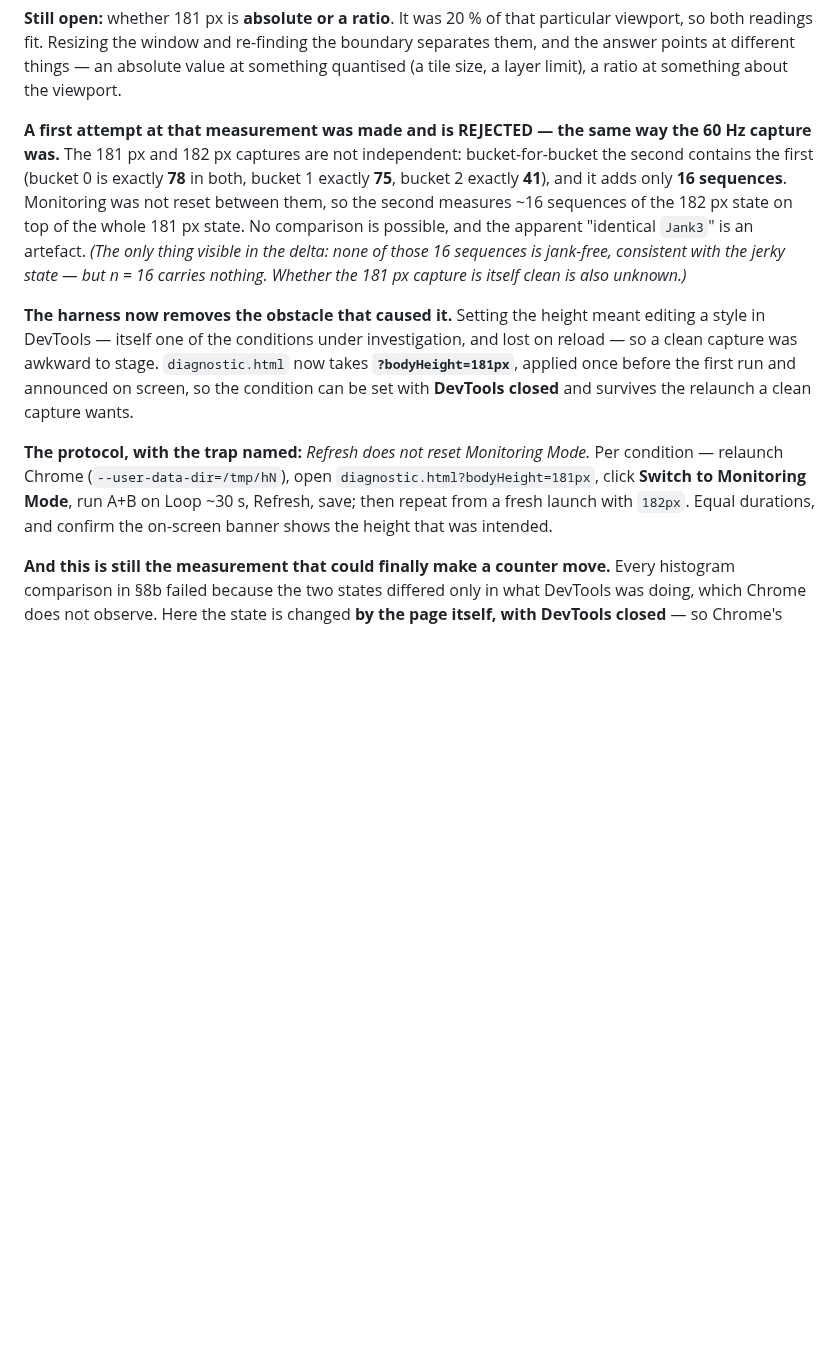
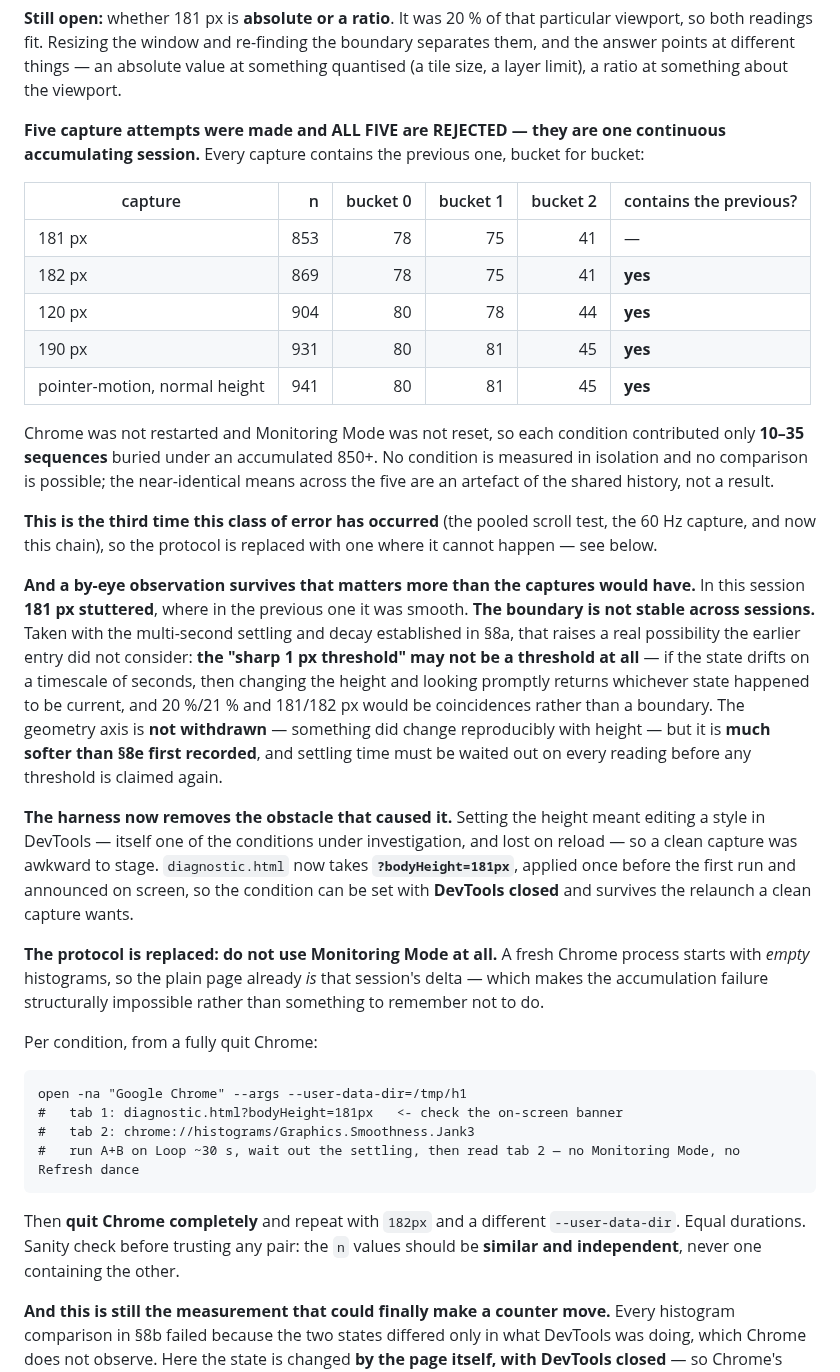
Before and after one commit to yury-s-88/chromium-bug-report, a Markdown page: diagnostic-findings.md, the part around the change. Drawn GitHub-style; blank space fills up the shorter version.

Commit message:
Reject all five geometry captures; soften the threshold; replace the protocol
All five captures are one continuous accumulating monitoring session. Every
one contains the previous bucket for bucket, with n going 853, 869, 904, 931,
941, so each condition contributed only 10 to 35 sequences under an
accumulated 850+. Chrome was not restarted and monitoring was not reset. No
condition is measured in isolation, and the near-identical means are an
artefact of the shared history.

This is the third occurrence of this class of error, after the pooled scroll
test and the 60 Hz capture, so the protocol is replaced with one where it
cannot happen: no Monitoring Mode at all. A fresh Chrome process starts with
empty histograms, so the plain page already is that session's delta. Quit
Chrome completely between conditions, use a different --user-data-dir, and
sanity-check that the n values are independent rather than nested.

A by-eye observation survives that matters more than the captures would have.
In this session 181 px stuttered, where in the previous one it was smooth. The
boundary is not stable across sessions. Taken with the multi-second settling
and decay established in 8a, that raises a possibility the earlier entry did
not consider: the sharp 1 px threshold may not be a threshold at all, since if
the state drifts on a timescale of seconds then changing the height and looking
promptly returns whichever state happened to be current, and 20/21% and
181/182 px would be coincidences.

The geometry axis is not withdrawn -- something did change reproducibly with
height -- but it is much softer than 8e first recorded, and settling time must
be waited out before any threshold is claimed again.

Co-Authored-By: Claude Opus 4.8 (1M context) <noreply@anthropic.com>

````diff
--- a/diagnostic-findings.md
+++ b/diagnostic-findings.md
@@ -1438,14 +1438,33 @@ readings fit. Resizing the window and re-finding the boundary separates them, an
 different things — an absolute value at something quantised (a tile size, a layer limit), a ratio at
 something about the viewport.
 
-**A first attempt at that measurement was made and is REJECTED — the same way the 60 Hz capture was.**
-The 181 px and 182 px captures are not independent: bucket-for-bucket the second contains the first
-(bucket 0 is exactly **78** in both, bucket 1 exactly **75**, bucket 2 exactly **41**), and it adds only
-**16 sequences**. Monitoring was not reset between them, so the second measures ~16 sequences of the
-182 px state on top of the whole 181 px state. No comparison is possible, and the apparent "identical
-`Jank3`" is an artefact. *(The only thing visible in the delta: none of those 16 sequences is jank-free,
-consistent with the jerky state — but n = 16 carries nothing. Whether the 181 px capture is itself clean
-is also unknown.)*
+**Five capture attempts were made and ALL FIVE are REJECTED — they are one continuous accumulating
+session.** Every capture contains the previous one, bucket for bucket:
+
+| capture | n | bucket 0 | bucket 1 | bucket 2 | contains the previous? |
+|---|---:|---:|---:|---:|---|
+| 181 px | 853 | 78 | 75 | 41 | — |
+| 182 px | 869 | 78 | 75 | 41 | **yes** |
+| 120 px | 904 | 80 | 78 | 44 | **yes** |
+| 190 px | 931 | 80 | 81 | 45 | **yes** |
+| pointer-motion, normal height | 941 | 80 | 81 | 45 | **yes** |
+
+Chrome was not restarted and Monitoring Mode was not reset, so each condition contributed only **10–35
+sequences** buried under an accumulated 850+. No condition is measured in isolation and no comparison is
+possible; the near-identical means across the five are an artefact of the shared history, not a result.
+
+**This is the third time this class of error has occurred** (the pooled scroll test, the 60 Hz capture, and
+now this chain), so the protocol is replaced with one where it cannot happen — see below.
+
+**And a by-eye observation survives that matters more than the captures would have.** In this session
+**181 px stuttered**, where in the previous one it was smooth. **The boundary is not stable across
+sessions.** Taken with the multi-second settling and decay established in §8a, that raises a real
+possibility the earlier entry did not consider: **the "sharp 1 px threshold" may not be a threshold at all**
+— if the state drifts on a timescale of seconds, then changing the height and looking promptly returns
+whichever state happened to be current, and 20 %/21 % and 181/182 px would be coincidences rather than a
+boundary. The geometry axis is **not withdrawn** — something did change reproducibly with height — but it
+is **much softer than §8e first recorded**, and settling time must be waited out on every reading before
+any threshold is claimed again.
 
 **The harness now removes the obstacle that caused it.** Setting the height meant editing a style in
 DevTools — itself one of the conditions under investigation, and lost on reload — so a clean capture was
@@ -1453,10 +1472,22 @@ awkward to stage. `diagnostic.html` now takes **`?bodyHeight=181px`**, applied o
 and announced on screen, so the condition can be set with **DevTools closed** and survives the relaunch a
 clean capture wants.
 
-**The protocol, with the trap named:** *Refresh does not reset Monitoring Mode.* Per condition — relaunch
-Chrome (`--user-data-dir=/tmp/hN`), open `diagnostic.html?bodyHeight=181px`, click **Switch to Monitoring
-Mode**, run A+B on Loop ~30 s, Refresh, save; then repeat from a fresh launch with `182px`. Equal
-durations, and confirm the on-screen banner shows the height that was intended.
+**The protocol is replaced: do not use Monitoring Mode at all.** A fresh Chrome process starts with *empty*
+histograms, so the plain page already *is* that session's delta — which makes the accumulation failure
+structurally impossible rather than something to remember not to do.
+
+Per condition, from a fully quit Chrome:
+
+```
+open -na "Google Chrome" --args --user-data-dir=/tmp/h1
+#   tab 1: diagnostic.html?bodyHeight=181px   <- check the on-screen banner
+#   tab 2: chrome://histograms/Graphics.Smoothness.Jank3
+#   run A+B on Loop ~30 s, wait out the settling, then read tab 2 — no Monitoring Mode, no Refresh dance
+```
+
+Then **quit Chrome completely** and repeat with `182px` and a different `--user-data-dir`. Equal durations.
+Sanity check before trusting any pair: the `n` values should be **similar and independent**, never one
+containing the other.
 
 **And this is still the measurement that could finally make a counter move.** Every histogram comparison in §8b
 failed because the two states differed only in what DevTools was doing, which Chrome does not observe. Here
````
